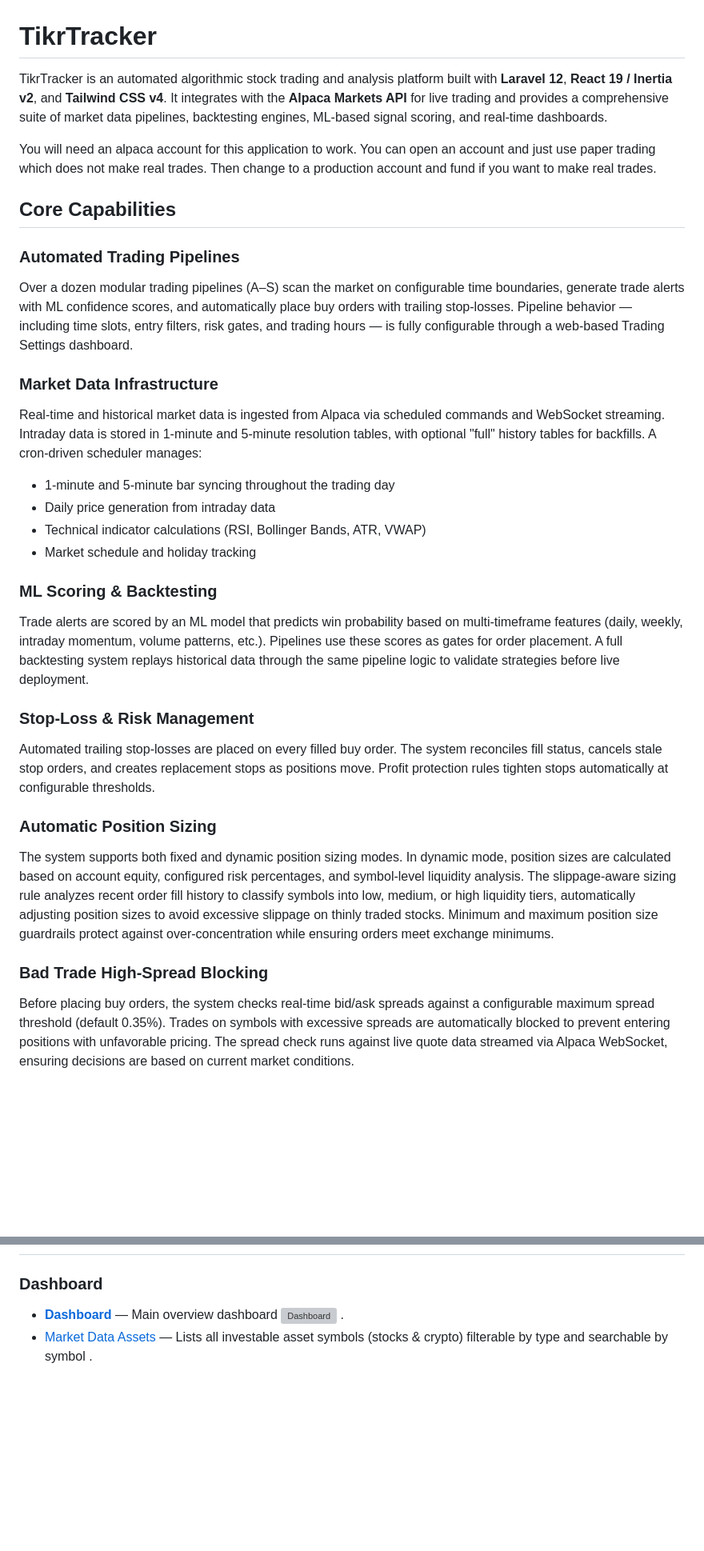
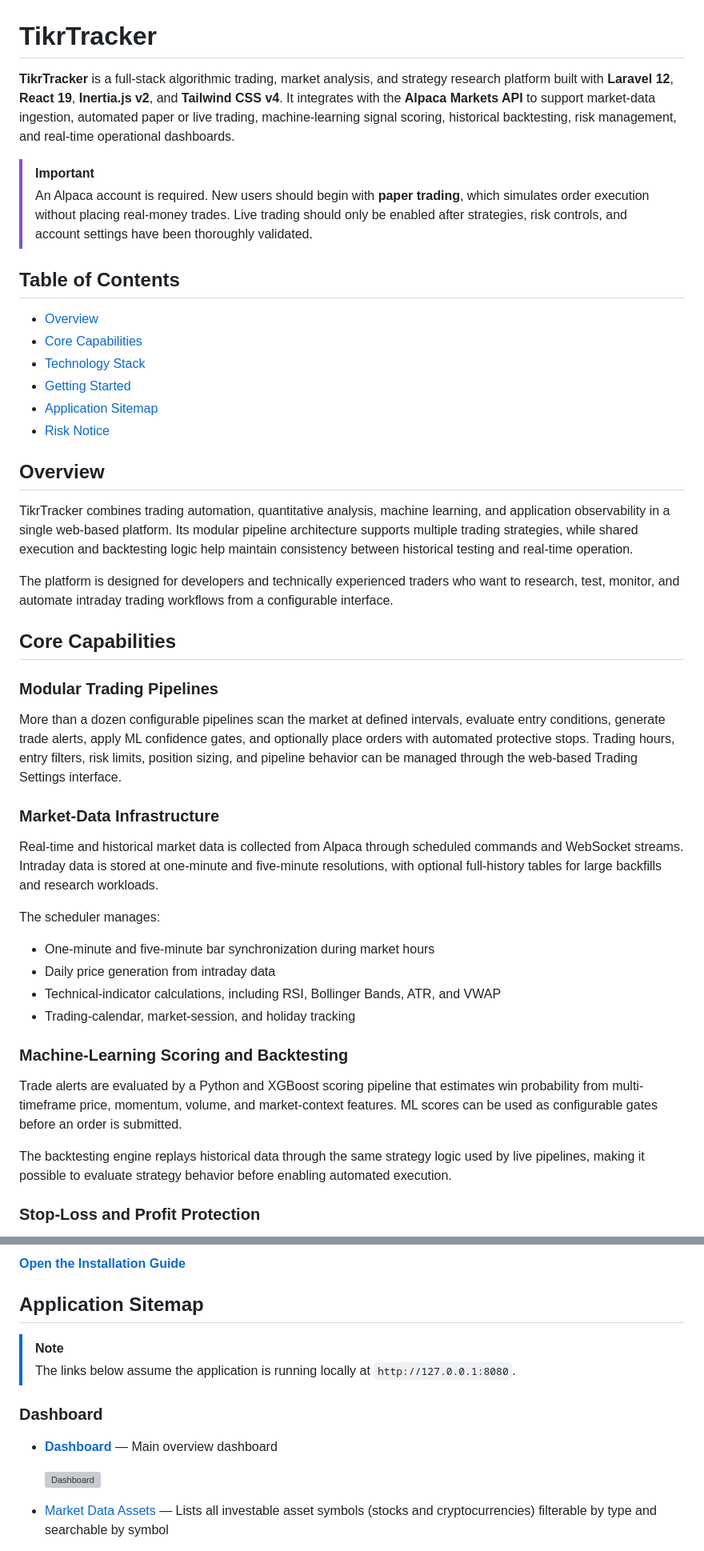
Before and after one commit to PaulNovack/tikrTracker, a Markdown page: README.md, 2 parts joined by grey strips. Shown at 80% size. Rendered like a GitHub page; blank space fills up the shorter version; grey boxes are pictures that could not be loaded.

```diff
--- a/README.md
+++ b/README.md
@@ -1,30 +1,47 @@
 # TikrTracker
 
-TikrTracker is an automated algorithmic stock trading and analysis platform built with **Laravel 12**, **React 19 / Inertia v2**, and **Tailwind CSS v4**. It integrates with the **Alpaca Markets API** for live  trading and provides a comprehensive suite of market data pipelines, backtesting engines, ML-based signal scoring, and real-time dashboards.
+**TikrTracker** is a full-stack algorithmic trading, market analysis, and strategy research platform built with **Laravel 12**, **React 19**, **Inertia.js v2**, and **Tailwind CSS v4**. It integrates with the **Alpaca Markets API** to support market-data ingestion, automated paper or live trading, machine-learning signal scoring, historical backtesting, risk management, and real-time operational dashboards.
 
-You will need an alpaca account for this application to work.  You can open an account and just use paper trading which does not make real trades. Then change to a production account and fund if you want to make real trades.
+> [!IMPORTANT]
+> An Alpaca account is required. New users should begin with **paper trading**, which simulates order execution without placing real-money trades. Live trading should only be enabled after strategies, risk controls, and account settings have been thoroughly validated.
+
+## Table of Contents
+
+- [Overview](#overview)
+- [Core Capabilities](#core-capabilities)
+- [Technology Stack](#technology-stack)
+- [Getting Started](#getting-started)
+- [Application Sitemap](#application-sitemap)
+- [Risk Notice](#risk-notice)
+
+## Overview
+
+TikrTracker combines trading automation, quantitative analysis, machine learning, and application observability in a single web-based platform. Its modular pipeline architecture supports multiple trading strategies, while shared execution and backtesting logic help maintain consistency between historical testing and real-time operation.
+
+The platform is designed for developers and technically experienced traders who want to research, test, monitor, and automate intraday trading workflows from a configurable interface.
 
 ## Core Capabilities
 
-### Automated Trading Pipelines
-Over a dozen modular trading pipelines (A–S) scan the market on configurable time boundaries, generate trade alerts with ML confidence scores, and automatically place buy orders with trailing stop-losses. Pipeline behavior — including time slots, entry filters, risk gates, and trading hours — is fully configurable through a web-based Trading Settings dashboard.
+### Modular Trading Pipelines
 
-### Market Data Infrastructure
-Real-time and historical market data is ingested from Alpaca via scheduled commands and WebSocket streaming. Intraday data is stored in 1-minute and 5-minute resolution tables, with optional "full" history tables for backfills. A cron-driven scheduler manages:
-- 1-minute and 5-minute bar syncing throughout the trading day
+More than a dozen configurable pipelines scan the market at defined intervals, evaluate entry conditions, generate trade alerts, apply ML confidence gates, and optionally place orders with automated protective stops. Trading hours, entry filters, risk limits, position sizing, and pipeline behavior can be managed through the web-based Trading Settings interface.
+
+### Market-Data Infrastructure
+
+Real-time and historical market data is collected from Alpaca through scheduled commands and WebSocket streams. Intraday data is stored at one-minute and five-minute resolutions, with optional full-history tables for large backfills and research workloads.
+
+The scheduler manages:
+
+- One-minute and five-minute bar synchronization during market hours
 - Daily price generation from intraday data
-- Technical indicator calculations (RSI, Bollinger Bands, ATR, VWAP)
-- Market schedule and holiday tracking
+- Technical-indicator calculations, including RSI, Bollinger Bands, ATR, and VWAP
+- Trading-calendar, market-session, and holiday tracking
 
-### ML Scoring & Backtesting
-Trade alerts are scored by an ML model that predicts win probability based on multi-timeframe features (daily, weekly, intraday momentum, volume patterns, etc.). Pipelines use these scores as gates for order placement. A full backtesting system replays historical data through the same pipeline logic to validate strategies before live deployment.
+### Machine-Learning Scoring and Backtesting
 
-### Stop-Loss & Risk Management
-Automated trailing stop-losses are placed on every filled buy order. The system reconciles fill status, cancels stale stop orders, and creates replacement stops as positions move. Profit protection rules tighten stops automatically at configurable thresholds.
+Trade alerts are evaluated by a Python and XGBoost scoring pipeline that estimates win probability from multi-timeframe price, momentum, volume, and market-context features. ML scores can be used as configurable gates before an order is submitted.
 
-### Automatic Position Sizing
-The system supports both fixed and dynamic position sizing modes. In dynamic mode, position sizes are calculated based on account equity, configured risk percentages, and symbol-level liquidity analysis. The slippage-aware sizing rule analyzes recent order fill history to classify symbols into low, medium, or high liquidity tiers, automatically adjusting position sizes to avoid excessive slippage on thinly traded stocks. Minimum and maximum position size guardrails protect against over-concentration while ensuring orders meet exchange minimums.
+The backtesting engine replays historical data through the same strategy logic used by live pipelines, making it possible to evaluate strategy behavior before enabling automated execution.
 
-### Bad Trade High-Spread Blocking
-Before placing buy orders, the system checks real-time bid/ask spreads against a configurable maximum spread threshold (default 0.35%). Trades on symbols with excessive spreads are automatically blocked to prevent entering positions with unfavorable pricing. The spread check runs against live quote data streamed via Alpaca WebSocket, ensuring decisions are based on current market conditions.
+### Stop-Loss and Profit Protection
 
@@ -68,8 +111,14 @@ Built-in observability tools track pipeline execution, queue health, Redis keys,
+**[Open the Installation Guide](INSTALLATION.md)**
+
+## Application Sitemap
+
+> [!NOTE]
+> The links below assume the application is running locally at `http://127.0.0.1:8080`.
 
 ### Dashboard
 - **[Dashboard](http://127.0.0.1:8080/dashboard)** — Main overview dashboard
+
   ![Dashboard](screenshots/DashBoard.png)
-  .
-- [Market Data Assets](http://127.0.0.1:8080/market-data/assets) — Lists all investable asset symbols (stocks & crypto) filterable by type and searchable by symbol
-.
+- [Market Data Assets](http://127.0.0.1:8080/market-data/assets) — Lists all investable asset symbols (stocks and cryptocurrencies) filterable by type and searchable by symbol
+
   ![Assets](screenshots/Assets.png)
```
Also changed, not shown: other parts of README.md (+85 -93 lines).
